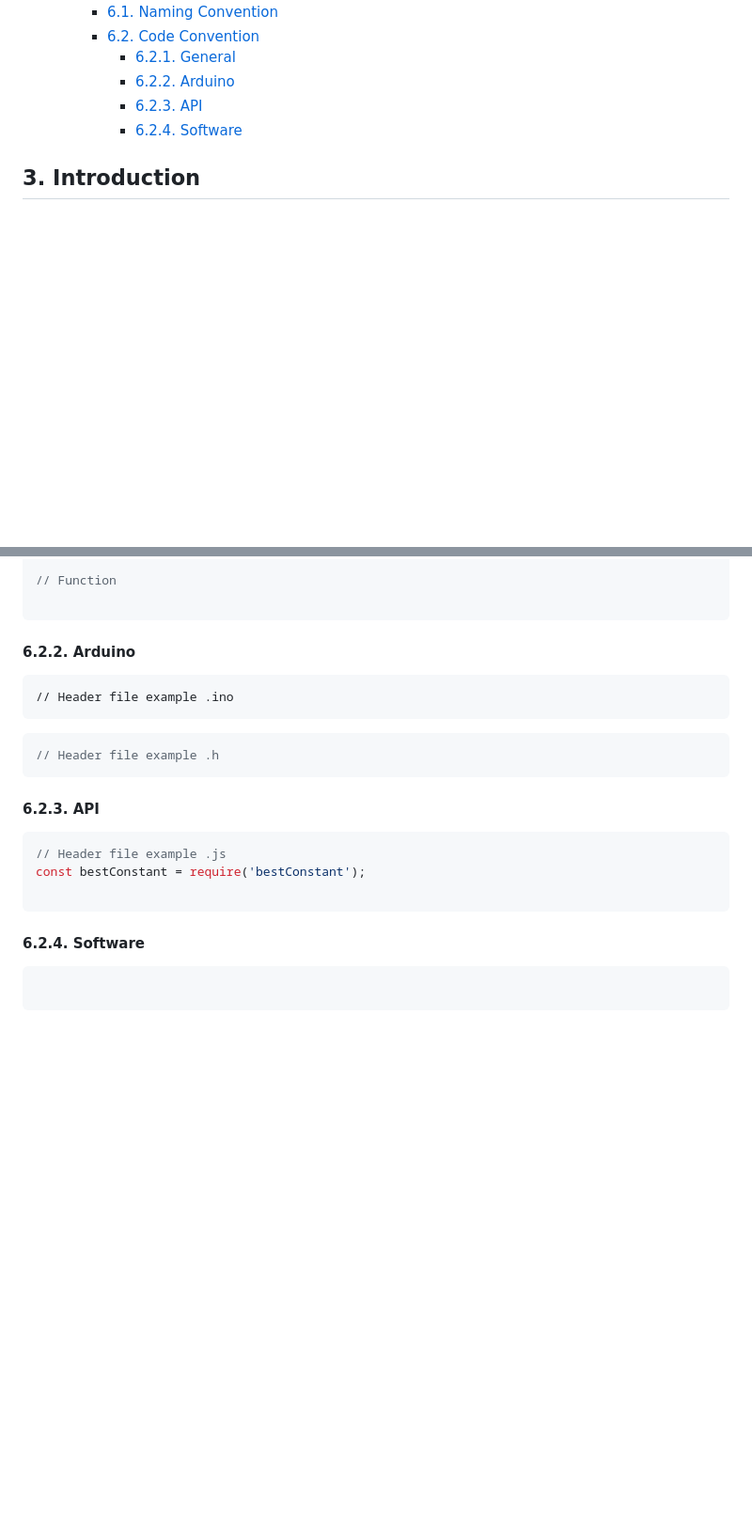
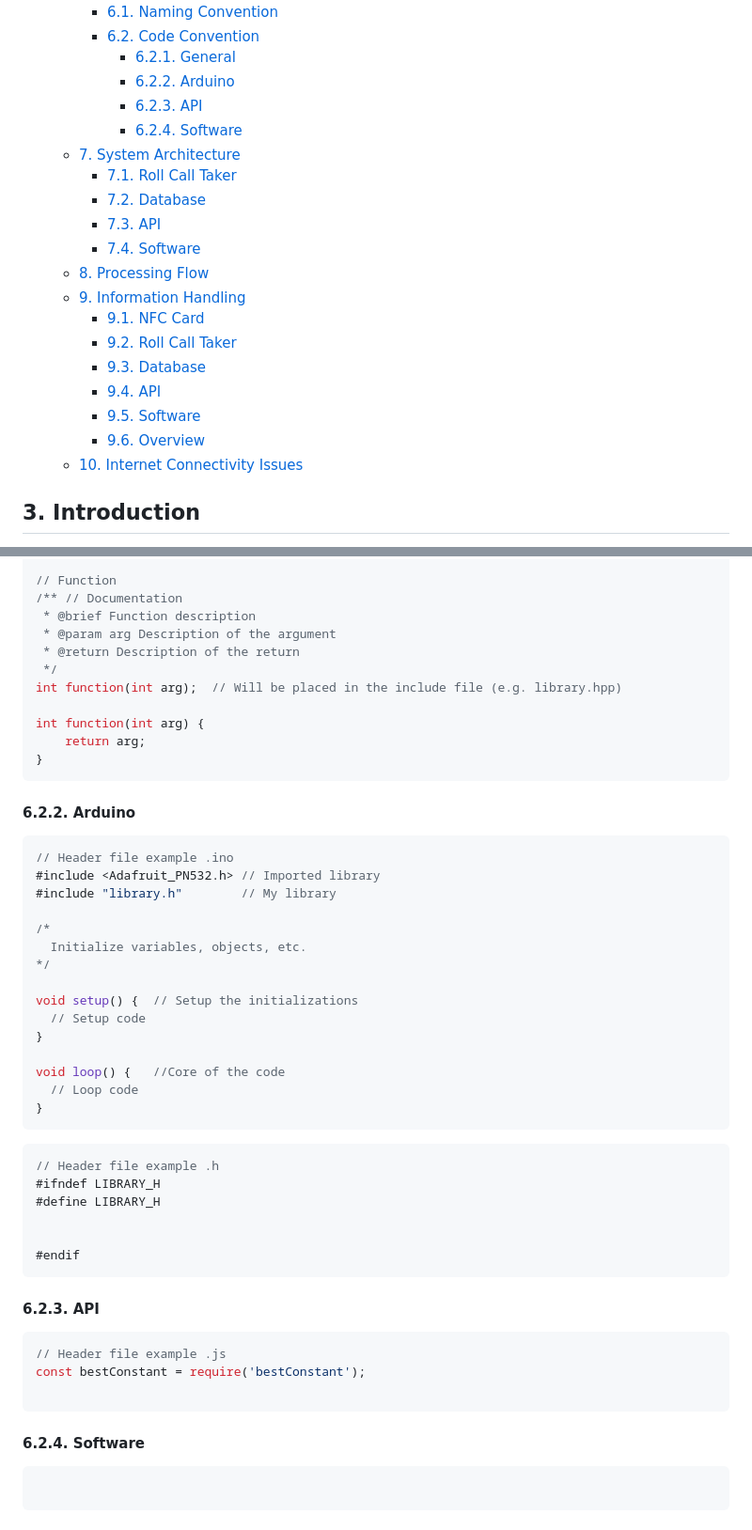
Before and after one commit to GuillaumeDespaux/moonshot-project, a Markdown page: documents/technical/technical_specification.md, 2 parts joined by grey strips. Shown: that part at 94% size. GitHub-like rendering; folded sections open; blank space fills up the shorter version.

Commit message:
Update technical_specification.md
https://github.com/users/GuillaumeDespaux/projects/2/views/1?pane=issue&itemId=83297388

````diff
--- a/documents/technical/technical_specification.md
+++ b/documents/technical/technical_specification.md
@@ -33,6 +33,20 @@
       - [6.2.2. Arduino](#622-arduino)
       - [6.2.3. API](#623-api)
       - [6.2.4. Software](#624-software)
+  - [7. System Architecture](#7-system-architecture)
+    - [7.1. Roll Call Taker](#71-roll-call-taker)
+    - [7.2. Database](#72-database)
+    - [7.3. API](#73-api)
+    - [7.4. Software](#74-software)
+  - [8. Processing Flow](#8-processing-flow)
+  - [9. Information Handling](#9-information-handling)
+    - [9.1. NFC Card](#91-nfc-card)
+    - [9.2. Roll Call Taker](#92-roll-call-taker)
+    - [9.3. Database](#93-database)
+    - [9.4. API](#94-api)
+    - [9.5. Software](#95-software)
+    - [9.6. Overview](#96-overview)
+  - [10. Internet Connectivity Issues](#10-internet-connectivity-issues)
 
 </details>
 
@@ -149,17 +163,45 @@ class className {
 };
 
 // Function
+/** // Documentation
+ * @brief Function description
+ * @param arg Description of the argument
+ * @return Description of the return
+ */
+int function(int arg);  // Will be placed in the include file (e.g. library.hpp)
 
+int function(int arg) {
+    return arg;
+}
 ```
 
 #### 6.2.2. Arduino
 
-```ino
+```cpp
 // Header file example .ino
+#include <Adafruit_PN532.h> // Imported library
+#include "library.h"        // My library
+
+/*
+  Initialize variables, objects, etc.
+*/
+
+void setup() {  // Setup the initializations
+  // Setup code
+}
+
+void loop() {   //Core of the code
+  // Loop code
+}
 ```
 
 ```h
 // Header file example .h
+#ifndef LIBRARY_H
+#define LIBRARY_H
+
+
+#endif
 ```
 
 #### 6.2.3. API
@@ -172,6 +214,6 @@ const bestConstant = require('bestConstant');
 
 #### 6.2.4. Software
 
-```unknown
+```unknown #TODO
 
 ```
````
Also changed, not shown: other parts of documents/technical/technical_specification.md (+92 -0 lines).
